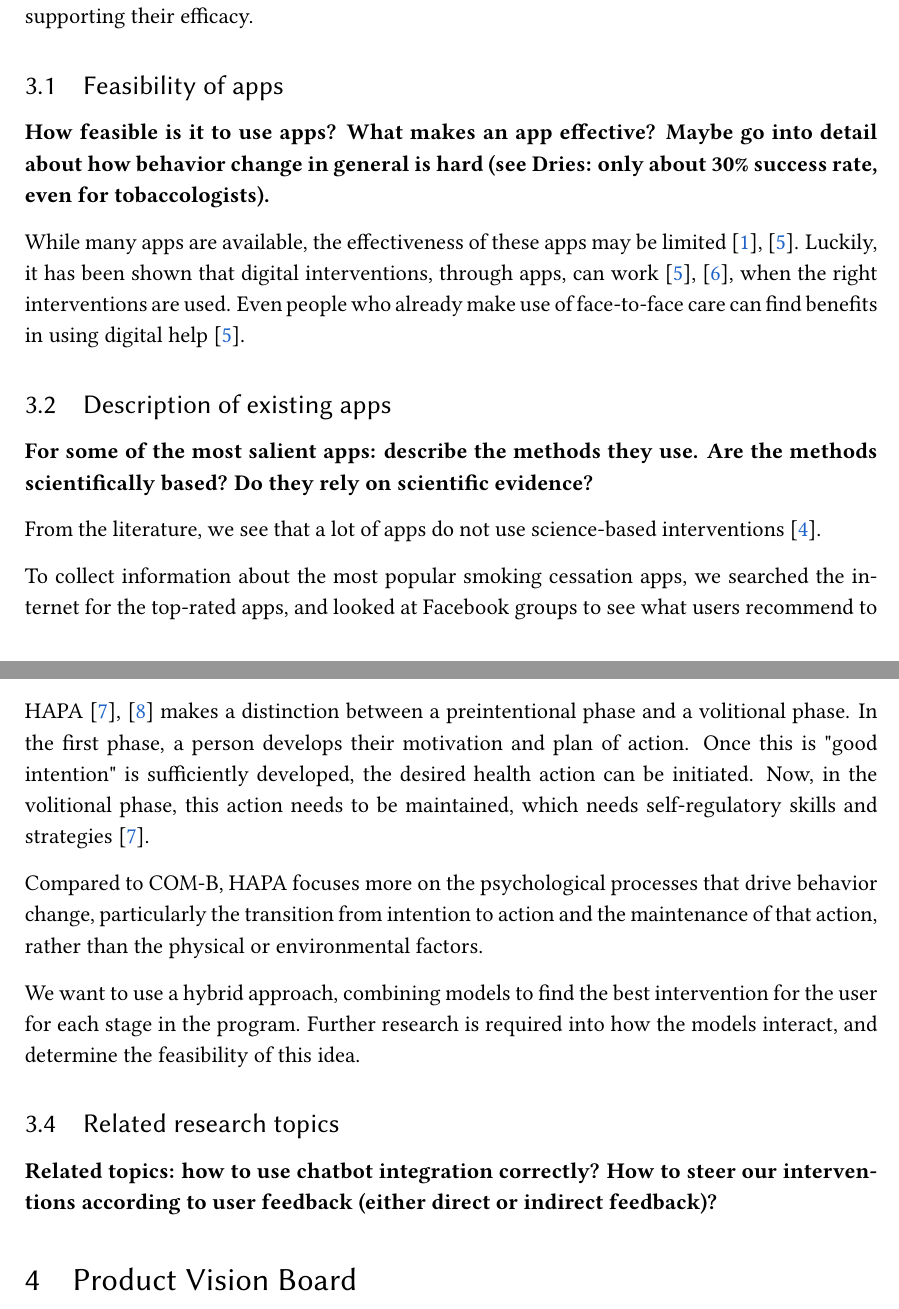
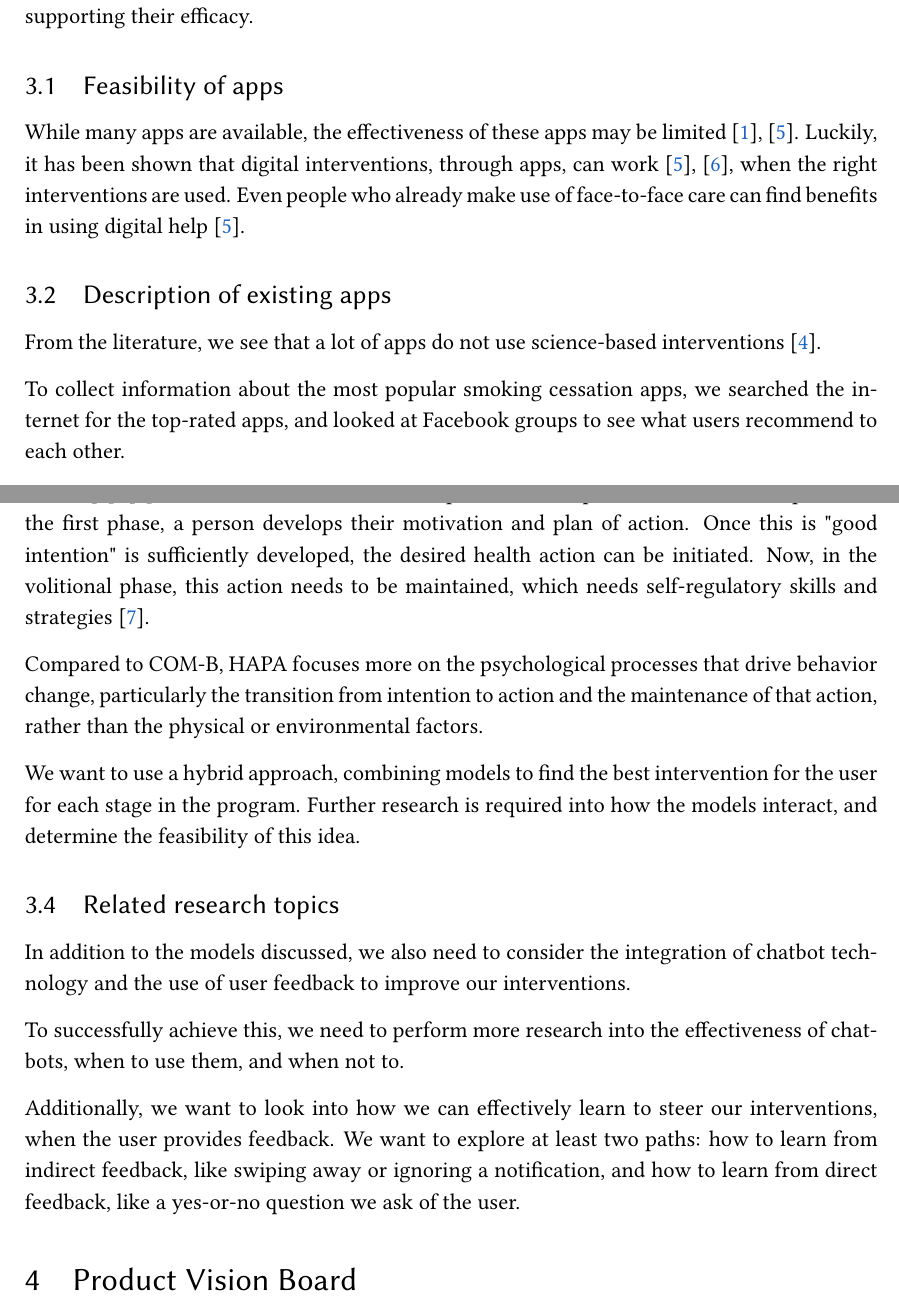
Before and after one commit to SamDecorte/Design-Thinking, a LaTeX document (paper.tex, which reads sota.tex): two parts of pages 5 and 7 of 13, joined at a grey line, cut so that both start at the same text. Compiled offline with pdfLaTeX.

Commit message:
(sota) Added a small section on related research topics

```diff
--- a/sota.tex
+++ b/sota.tex
@@ -7,14 +7,14 @@ There are already hundreds of smoking cessation apps available, but unfortunatel
 
 \subsection{Feasibility of apps}
 
-\textbf{How feasible is it to use apps? What makes an app effective? Maybe go into detail about how behavior change in general is hard (see Dries: only about 30\% success rate, even for tobaccologists).}
+% \textbf{How feasible is it to use apps? What makes an app effective? Maybe go into detail about how behavior change in general is hard (see Dries: only about 30\% success rate, even for tobaccologists).}
 
 While many apps are available, the effectiveness of these apps may be limited \cite{mershaEffectivenessTechnologybasedInterventions2021,abromsContentAnalysisPopular2013}. Luckily, it has been shown that digital interventions, through apps, can work \cite{mershaEffectivenessTechnologybasedInterventions2021, PersonalizedDigitalTools2025a}, when the right interventions are used.
 Even people who already make use of face-to-face care can find benefits in using digital help \cite{mershaEffectivenessTechnologybasedInterventions2021}.
 
 \subsection{Description of existing apps}
 
-\textbf{For some of the most salient apps: describe the methods they use. Are the methods scientifically based? Do they rely on scientific evidence?}
+% \textbf{For some of the most salient apps: describe the methods they use. Are the methods scientifically based? Do they rely on scientific evidence?}
 
 From the literature, we see that a lot of apps do not use science-based interventions \cite{goldgofEfficacyQuitSureApp2024}.
 
@@ -71,4 +71,10 @@ We want to use a hybrid approach, combining models to find the best intervention
 
 \subsection{Related research topics}
 
-\textbf{Related topics: how to use chatbot integration correctly? How to steer our interventions according to user feedback (either direct or indirect feedback)?}
+% \textbf{Related topics: how to use chatbot integration correctly? How to steer our interventions according to user feedback (either direct or indirect feedback)?}
+
+In addition to the models discussed, we also need to consider the integration of chatbot technology and the use of user feedback to improve our interventions.
+
+To successfully achieve this, we need to perform more research into the effectiveness of chatbots, when to use them, and when not to.
+
+Additionally, we want to look into how we can effectively learn to steer our interventions, when the user provides feedback. We want to explore at least two paths: how to learn from indirect feedback, like swiping away or ignoring a notification, and how to learn from direct feedback, like a yes-or-no question we ask of the user.
```
Also changed, not shown: paper.pdf, sota.tex (4 more changed lines).
